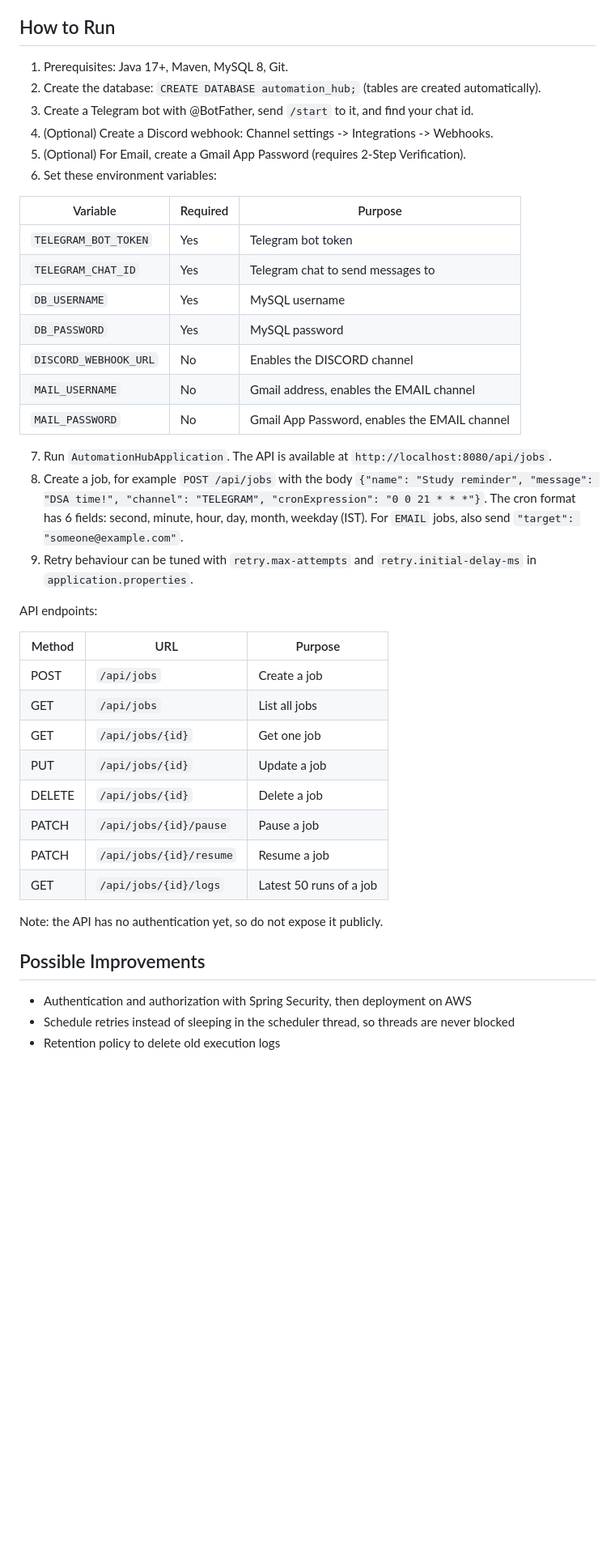
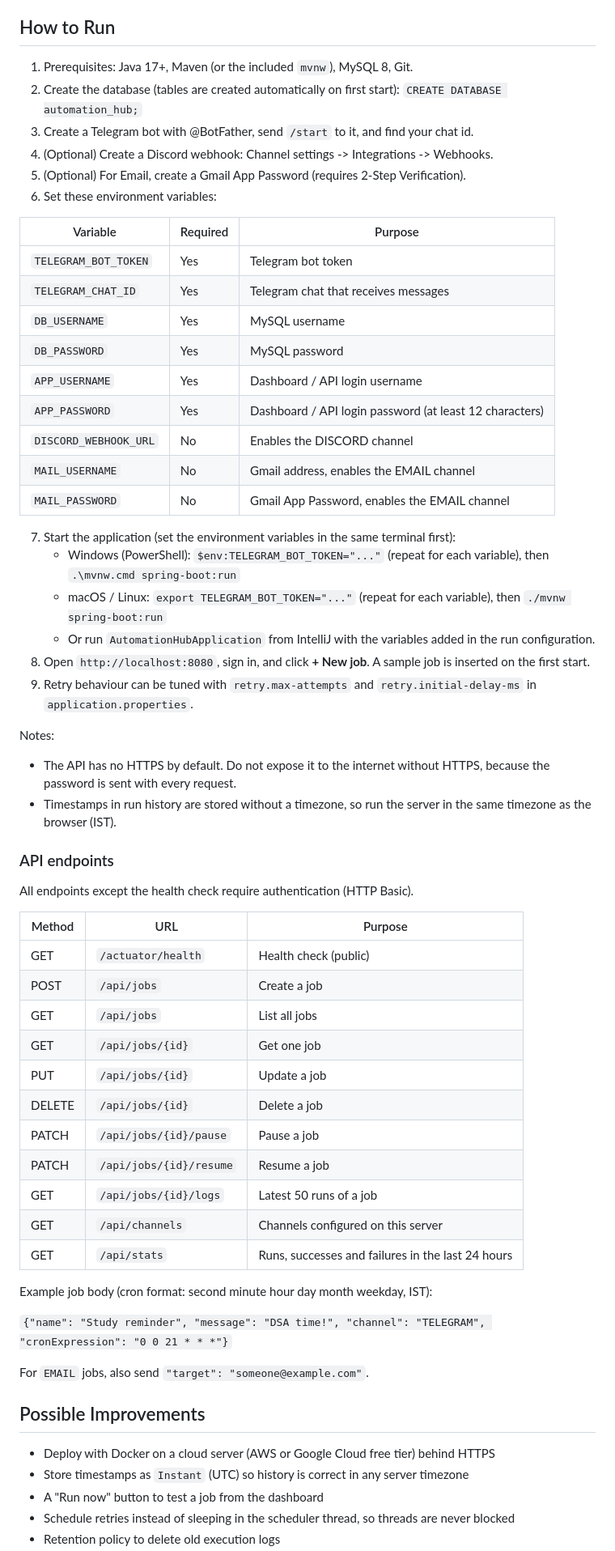
Before and after one commit to Hackergeu/Automation-Hub, a Markdown page: README.md, the part around one of its changes. Shown at 81% size. Rendered like a GitHub page; blank space fills up the shorter version.

```diff
--- a/README.md
+++ b/README.md
@@ -50,7 +95,8 @@ New channels can be added by writing a single class, thanks to the Strategy patt
 
 ## How to Run
-1. Prerequisites: Java 17+, Maven, MySQL 8, Git.
-2. Create the database: `CREATE DATABASE automation_hub;` (tables are created automatically).
+1. Prerequisites: Java 17+, Maven (or the included `mvnw`), MySQL 8, Git.
+2. Create the database (tables are created automatically on first start):
+   `CREATE DATABASE automation_hub;`
 3. Create a Telegram bot with @BotFather, send `/start` to it, and find your chat id.
 4. (Optional) Create a Discord webhook: Channel settings -> Integrations -> Webhooks.
 5. (Optional) For Email, create a Gmail App Password (requires 2-Step Verification).
@@ -59,25 +105,33 @@ New channels can be added by writing a single class, thanks to the Strategy patt
 | Variable | Required | Purpose |
 |---|---|---|
 | `TELEGRAM_BOT_TOKEN` | Yes | Telegram bot token |
-| `TELEGRAM_CHAT_ID` | Yes | Telegram chat to send messages to |
+| `TELEGRAM_CHAT_ID` | Yes | Telegram chat that receives messages |
 | `DB_USERNAME` | Yes | MySQL username |
 | `DB_PASSWORD` | Yes | MySQL password |
+| `APP_USERNAME` | Yes | Dashboard / API login username |
+| `APP_PASSWORD` | Yes | Dashboard / API login password (at least 12 characters) |
 | `DISCORD_WEBHOOK_URL` | No | Enables the DISCORD channel |
 | `MAIL_USERNAME` | No | Gmail address, enables the EMAIL channel |
 | `MAIL_PASSWORD` | No | Gmail App Password, enables the EMAIL channel |
 
-7. Run `AutomationHubApplication`. The API is available at `http://localhost:8080/api/jobs`.
-8. Create a job, for example `POST /api/jobs` with the body
-   `{"name": "Study reminder", "message": "DSA time!", "channel": "TELEGRAM", "cronExpression": "0 0 21 * * *"}`.
-   The cron format has 6 fields: second, minute, hour, day, month, weekday (IST).
-   For `EMAIL` jobs, also send `"target": "someone@example.com"`.
-9. Retry behaviour can be tuned with `retry.max-attempts` and `retry.initial-delay-ms`
-   in `application.properties`.
+7. Start the application (set the environment variables in the same terminal first):
+   - Windows (PowerShell): `$env:TELEGRAM_BOT_TOKEN="..."` (repeat for each variable), then `.\mvnw.cmd spring-boot:run`
+   - macOS / Linux: `export TELEGRAM_BOT_TOKEN="..."` (repeat for each variable), then `./mvnw spring-boot:run`
+   - Or run `AutomationHubApplication` from IntelliJ with the variables added in the run configuration.
+8. Open `http://localhost:8080`, sign in, and click **+ New job**.
+   A sample job is inserted on the first start.
+9. Retry behaviour can be tuned with `retry.max-attempts` and `retry.initial-delay-ms` in `application.properties`.
 
-API endpoints:
+Notes:
+- The API has no HTTPS by default. Do not expose it to the internet without HTTPS, because the password is sent with every request.
+- Timestamps in run history are stored without a timezone, so run the server in the same timezone as the browser (IST).
+
+### API endpoints
+All endpoints except the health check require authentication (HTTP Basic).
 
 | Method | URL | Purpose |
 |---|---|---|
+| GET | `/actuator/health` | Health check (public) |
 | POST | `/api/jobs` | Create a job |
 | GET | `/api/jobs` | List all jobs |
 | GET | `/api/jobs/{id}` | Get one job |
@@ -86,10 +140,18 @@ API endpoints:
 | PATCH | `/api/jobs/{id}/pause` | Pause a job |
 | PATCH | `/api/jobs/{id}/resume` | Resume a job |
 | GET | `/api/jobs/{id}/logs` | Latest 50 runs of a job |
+| GET | `/api/channels` | Channels configured on this server |
+| GET | `/api/stats` | Runs, successes and failures in the last 24 hours |
 
-Note: the API has no authentication yet, so do not expose it publicly.
+Example job body (cron format: second minute hour day month weekday, IST):
+
+`{"name": "Study reminder", "message": "DSA time!", "channel": "TELEGRAM", "cronExpression": "0 0 21 * * *"}`
+
+For `EMAIL` jobs, also send `"target": "someone@example.com"`.
 
 ## Possible Improvements
-- Authentication and authorization with Spring Security, then deployment on AWS
+- Deploy with Docker on a cloud server (AWS or Google Cloud free tier) behind HTTPS
+- Store timestamps as `Instant` (UTC) so history is correct in any server timezone
+- A "Run now" button to test a job from the dashboard
 - Schedule retries instead of sleeping in the scheduler thread, so threads are never blocked
 - Retention policy to delete old execution logs
```
Also changed, not shown: other parts of README.md (+77 -32 lines), docs/screenshots/dashboard-dark.png (added), docs/screenshots/login.png (added), docs/screenshots/run-history.png (added).
